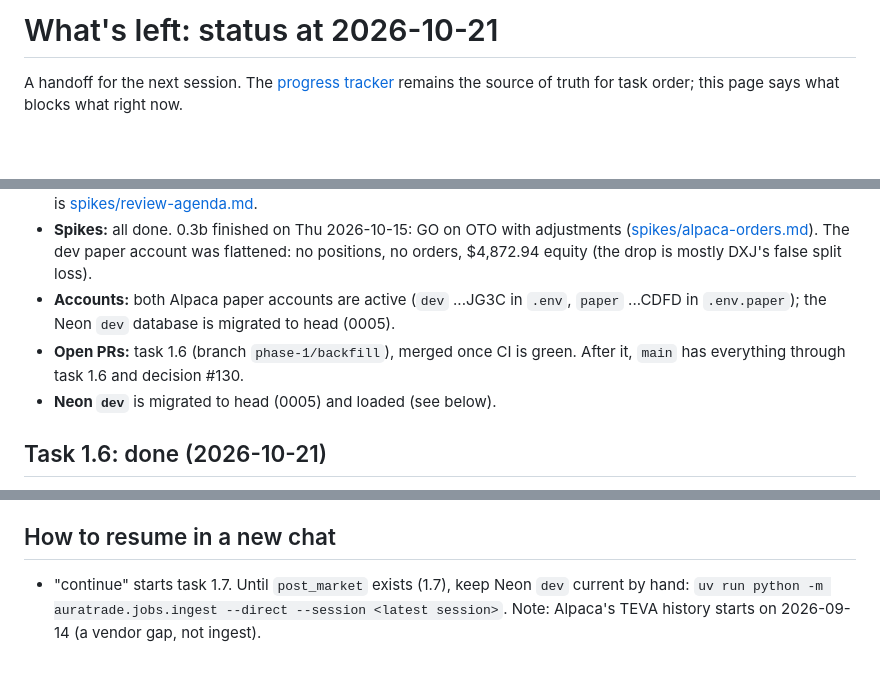
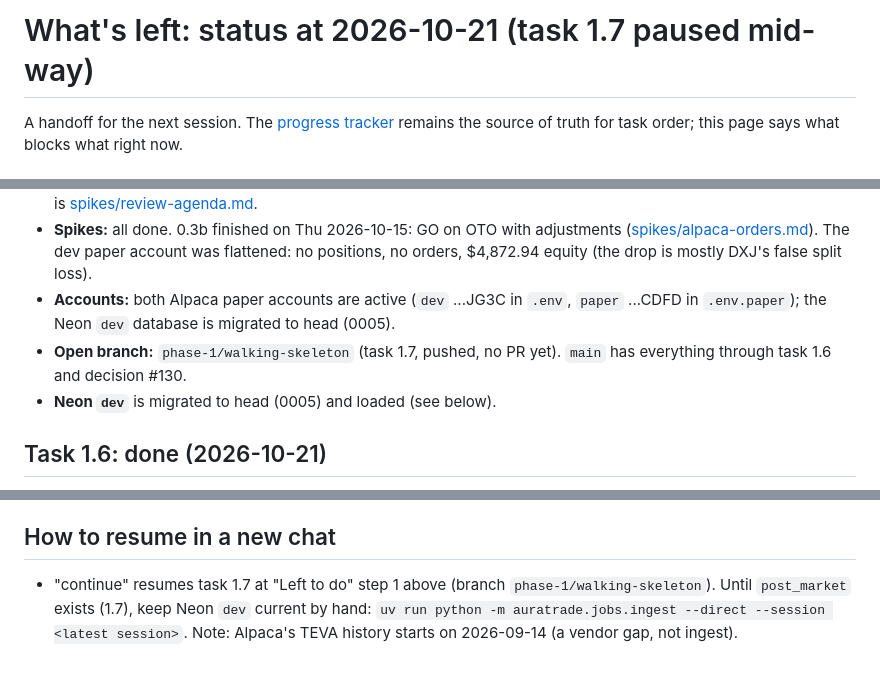
Before and after one commit to Dima252/AuraTrade, a Markdown page: docs/next-steps.md, 3 parts joined by grey strips. GitHub-like rendering; blank space fills up the shorter version.

Commit message:
Hand off task 1.7: paused mid-way, what is done and what is left
Co-Authored-By: Claude Opus 5.5 <noreply@anthropic.com>

```diff
--- a/docs/next-steps.md
+++ b/docs/next-steps.md
@@ -1,4 +1,4 @@
-# What's left: status at 2026-10-21
+# What's left: status at 2026-10-21 (task 1.7 paused mid-way)
 
 A handoff for the next session. The [progress tracker](execution-plan.md#progress-tracker) remains the source of truth for task order; this page says what blocks what right now.
 
@@ -9,7 +9,7 @@ A handoff for the next session. The [progress tracker](execution-plan.md#progres
 - **0.4 review: closed** (sessions on 2026-10-10, 10-13 and 10-15). Every decision is in README §16 as **#113–128** (plus #129 from the 1.5 build), and the plan tasks carry the follow-ups. The record of what was decided and why is [spikes/review-agenda.md](spikes/review-agenda.md).
 - **Spikes:** all done. 0.3b finished on Thu 2026-10-15: GO on OTO with adjustments ([spikes/alpaca-orders.md](spikes/alpaca-orders.md)). The dev paper account was flattened: no positions, no orders, $4,872.94 equity (the drop is mostly DXJ's false split loss).
 - **Accounts:** both Alpaca paper accounts are active (`dev` ...JG3C in `.env`, `paper` ...CDFD in `.env.paper`); the Neon `dev` database is migrated to head (0005).
-- **Open PRs:** task 1.6 (branch `phase-1/backfill`), merged once CI is green. After it, `main` has everything through task 1.6 and decision #130.
+- **Open branch:** `phase-1/walking-skeleton` (task 1.7, pushed, no PR yet). `main` has everything through task 1.6 and decision #130.
 - **Neon `dev`** is migrated to head (0005) and loaded (see below).
 
 ## Task 1.6: done (2026-10-21)
@@ -36,4 +64,4 @@ The 0.4 follow-ups are in those tasks now: the OTO/leg/partial-fill order core a
 
 ## How to resume in a new chat
 
-- "continue" starts task 1.7. Until `post_market` exists (1.7), keep Neon `dev` current by hand: `uv run python -m auratrade.jobs.ingest --direct --session <latest session>`. Note: Alpaca's TEVA history starts on 2026-09-14 (a vendor gap, not ingest).
+- "continue" resumes task 1.7 at "Left to do" step 1 above (branch `phase-1/walking-skeleton`). Until `post_market` exists (1.7), keep Neon `dev` current by hand: `uv run python -m auratrade.jobs.ingest --direct --session <latest session>`. Note: Alpaca's TEVA history starts on 2026-09-14 (a vendor gap, not ingest).
```
Also changed, not shown: other parts of docs/next-steps.md (+28 -0 lines).
